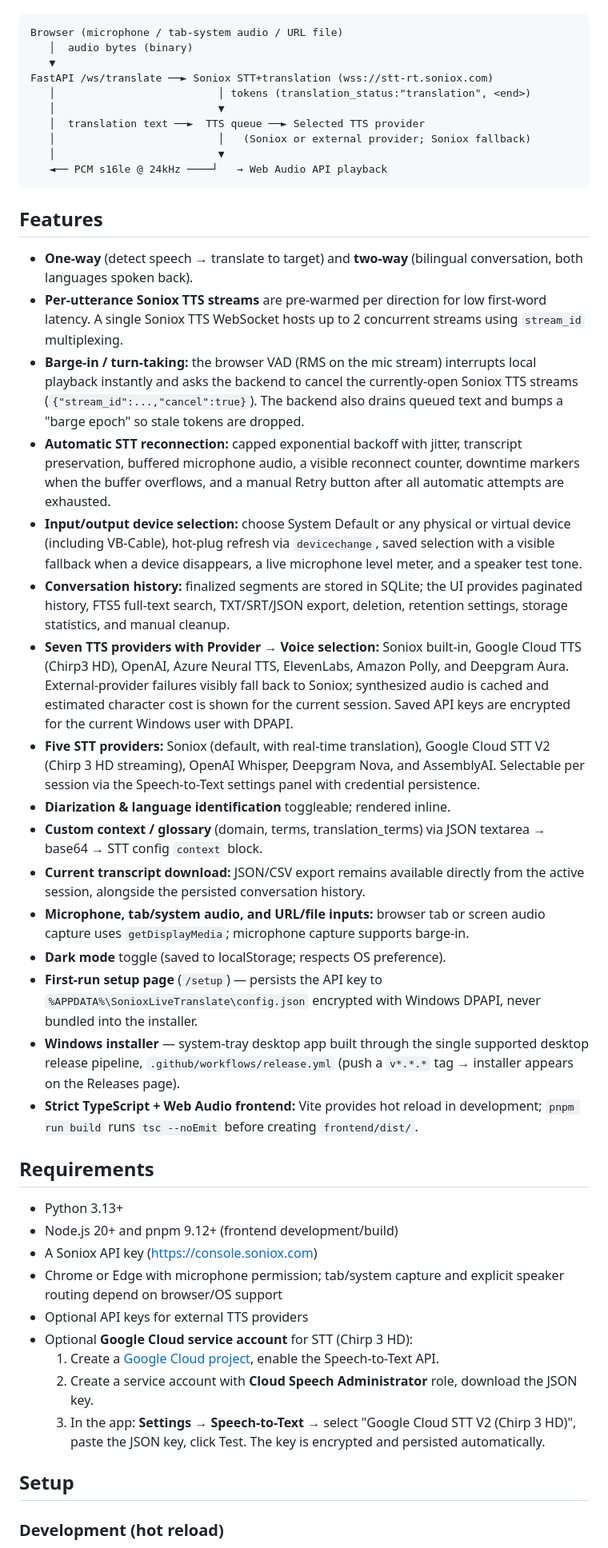
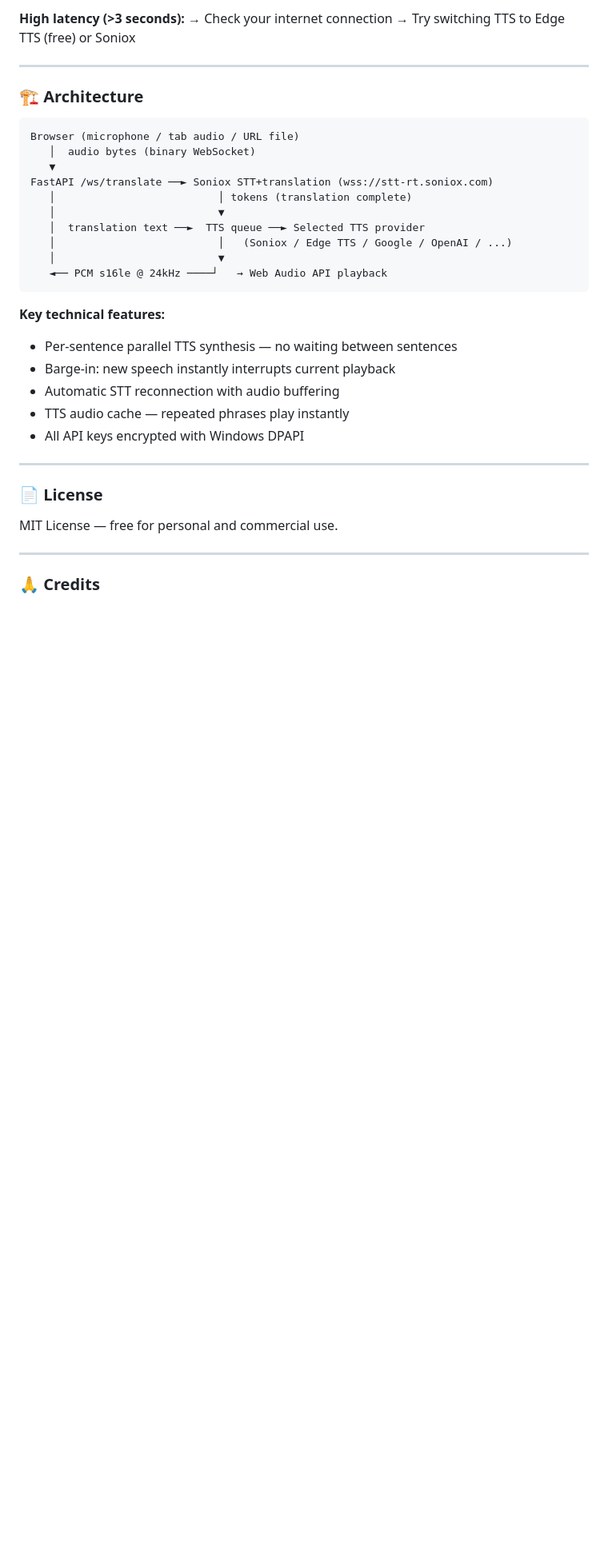
Before and after one commit to ducnb17/soniox-live-translate, a Markdown page: README.md, the part around one of its changes. Shown at 80% size. Rendered like a GitHub page; blank space fills up the shorter version.

````diff
--- a/README.md
+++ b/README.md
@@ -9,82 +293,38 @@ selected TTS provider:
+**High latency (>3 seconds):**
+→ Check your internet connection
+→ Try switching TTS to Edge TTS (free) or Soniox
+
+---
+
+### 🏗️ Architecture
 
 ```
-Browser (microphone / tab-system audio / URL file)
-   │  audio bytes (binary)
+Browser (microphone / tab audio / URL file)
+   │  audio bytes (binary WebSocket)
    ▼
 FastAPI /ws/translate ──► Soniox STT+translation (wss://stt-rt.soniox.com)
-   │                          │ tokens (translation_status:"translation", <end>)
+   │                          │ tokens (translation complete)
    │                          ▼
    │  translation text ──►  TTS queue ──► Selected TTS provider
-   │                          │   (Soniox or external provider; Soniox fallback)
+   │                          │   (Soniox / Edge TTS / Google / OpenAI / ...)
    │                          ▼
    ◄── PCM s16le @ 24kHz ────┘   → Web Audio API playback
 ```
 
-## Features
+**Key technical features:**
+- Per-sentence parallel TTS synthesis — no waiting between sentences
+- Barge-in: new speech instantly interrupts current playback
+- Automatic STT reconnection with audio buffering
+- TTS audio cache — repeated phrases play instantly
+- All API keys encrypted with Windows DPAPI
 
-- **One-way** (detect speech → translate to target) and **two-way**
-  (bilingual conversation, both languages spoken back).
-- **Per-utterance Soniox TTS streams** are pre-warmed per direction for low
-  first-word latency. A single Soniox TTS WebSocket hosts up to 2 concurrent
-  streams using `stream_id` multiplexing.
-- **Barge-in / turn-taking:** the browser VAD (RMS on the mic stream)
-  interrupts local playback instantly and asks the backend to cancel the
-  currently-open Soniox TTS streams (`{"stream_id":...,"cancel":true}`). The
-  backend also drains queued text and bumps a "barge epoch" so stale tokens
-  are dropped.
-- **Automatic STT reconnection:** capped exponential backoff with jitter,
-  transcript preservation, buffered microphone audio, a visible reconnect
-  counter, downtime markers when the buffer overflows, and a manual Retry
-  button after all automatic attempts are exhausted.
-- **Input/output device selection:** choose System Default or any physical or
-  virtual device (including VB-Cable), hot-plug refresh via `devicechange`,
-  saved selection with a visible fallback when a device disappears, a live
-  microphone level meter, and a speaker test tone.
-- **Conversation history:** finalized segments are stored in SQLite; the UI
-  provides paginated history, FTS5 full-text search, TXT/SRT/JSON export,
-  deletion, retention settings, storage statistics, and manual cleanup.
-- **Seven TTS providers with Provider → Voice selection:** Soniox built-in,
-  Google Cloud TTS (Chirp3 HD), OpenAI, Azure Neural TTS, ElevenLabs,
-  Amazon Polly, and Deepgram Aura. External-provider failures visibly fall
-  back to Soniox; synthesized audio is cached and estimated character cost is
-  shown for the current session. Saved API keys are encrypted for the current
-  Windows user with DPAPI.
-- **Five STT providers:** Soniox (default, with real-time translation),
-  Google Cloud STT V2 (Chirp 3 HD streaming), OpenAI Whisper, Deepgram Nova,
-  and AssemblyAI. Selectable per session via the Speech-to-Text settings
-  panel with credential persistence.
-- **Diarization & language identification** toggleable; rendered inline.
-- **Custom context / glossary** (domain, terms, translation_terms) via JSON
-  textarea → base64 → STT config `context` block.
-- **Current transcript download:** JSON/CSV export remains available directly
-  from the active session, alongside the persisted conversation history.
-- **Microphone, tab/system audio, and URL/file inputs:** browser tab or screen
-  audio capture uses `getDisplayMedia`; microphone capture supports barge-in.
-- **Dark mode** toggle (saved to localStorage; respects OS preference).
-- **First-run setup page** (`/setup`) — persists the API key to
-  `%APPDATA%\SonioxLiveTranslate\config.json` encrypted with Windows DPAPI,
-  never bundled into the installer.
-- **Windows installer** — system-tray desktop app built through the single
-  supported desktop release pipeline, `.github/workflows/release.yml`
-  (push a `v*.*.*` tag → installer appears on the Releases page).
-- **Strict TypeScript + Web Audio frontend:** Vite provides hot reload in
-  development; `pnpm run build` runs `tsc --noEmit` before creating
-  `frontend/dist/`.
+---
 
-## Requirements
+### 📄 License
 
-- Python 3.13+
-- Node.js 20+ and pnpm 9.12+ (frontend development/build)
-- A Soniox API key (https://console.soniox.com)
-- Chrome or Edge with microphone permission; tab/system capture and explicit
-  speaker routing depend on browser/OS support
-- Optional API keys for external TTS providers
-- Optional **Google Cloud service account** for STT (Chirp 3 HD):
-  1. Create a [Google Cloud project](https://console.cloud.google.com/), enable the Speech-to-Text API.
-  2. Create a service account with **Cloud Speech Administrator** role, download the JSON key.
-  3. In the app: **Settings → Speech-to-Text** → select "Google Cloud STT V2 (Chirp 3 HD)", paste the JSON key, click Test. The key is encrypted and persisted automatically.
+MIT License — free for personal and commercial use.
 
-## Setup
+---
 
-### Development (hot reload)
+### 🙏 Credits
 
````
Also changed, not shown: other parts of README.md (+291 -243 lines).
